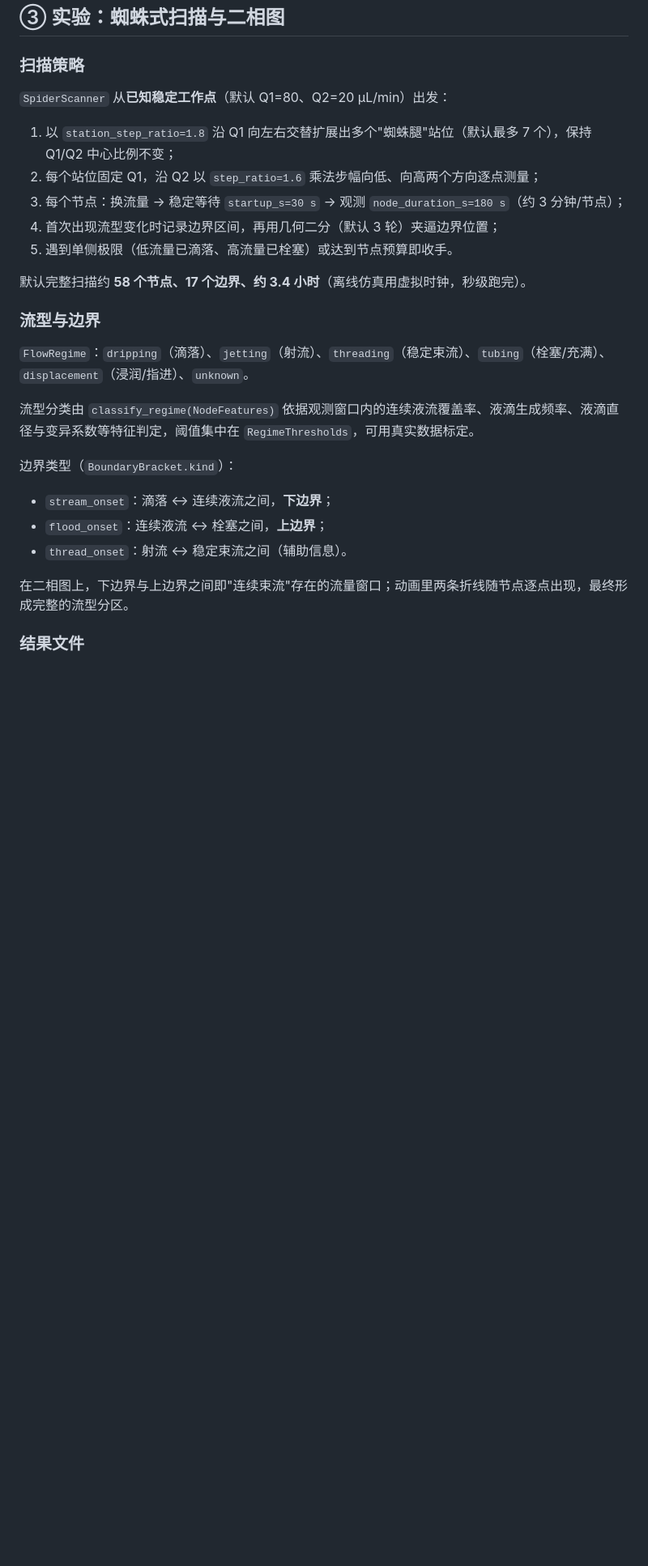
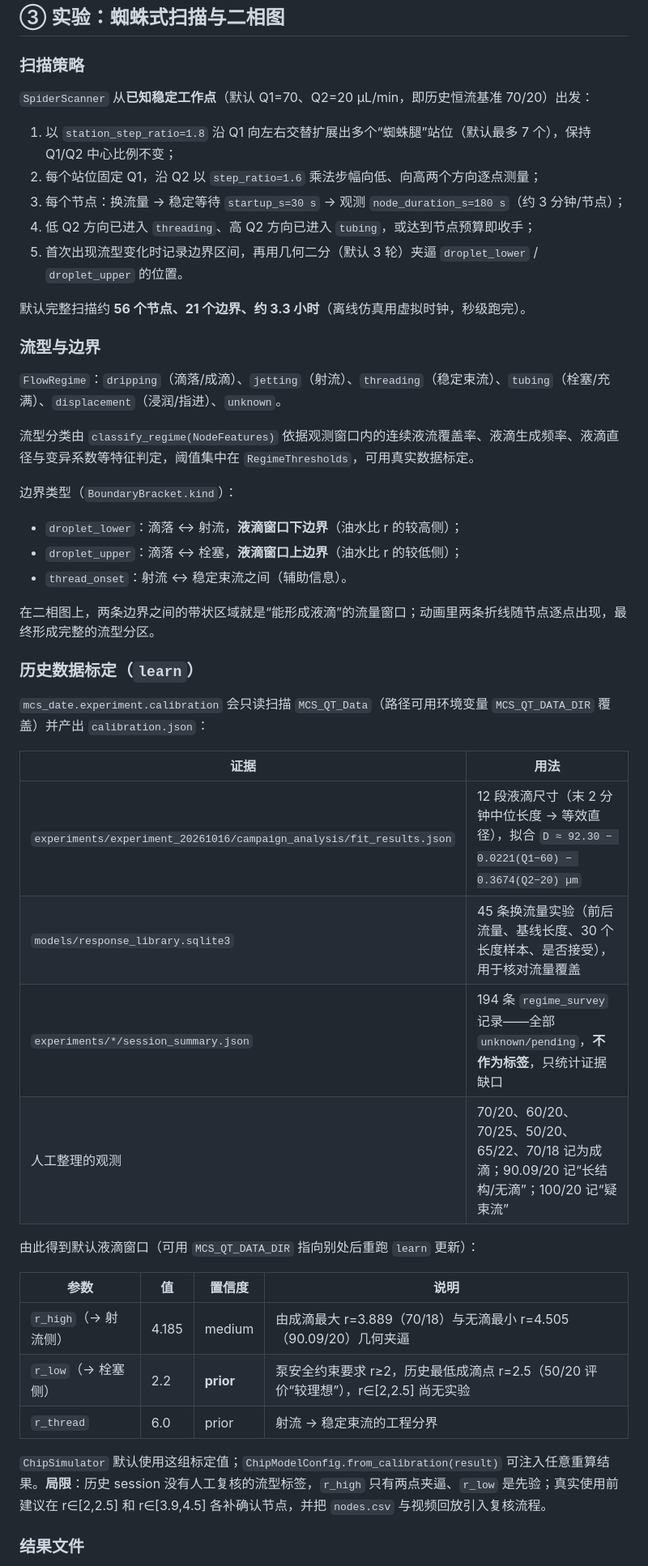
Before and after one commit to snow78408-del/mcs-date, a Markdown page: README.md, the part around one of its changes. Shown at 81% size. Drawn GitHub-style; blank space fills up the shorter version.

```diff
--- a/README.md
+++ b/README.md
@@ -113,29 +128,50 @@ pump.close()
 
 ### 扫描策略
 
-`SpiderScanner` 从**已知稳定工作点**（默认 Q1=80、Q2=20 µL/min）出发：
+`SpiderScanner` 从**已知稳定工作点**（默认 Q1=70、Q2=20 µL/min，即历史恒流基准 70/20）出发：
 
-1. 以 `station_step_ratio=1.8` 沿 Q1 向左右交替扩展出多个"蜘蛛腿"站位（默认最多 7 个），保持 Q1/Q2 中心比例不变；
+1. 以 `station_step_ratio=1.8` 沿 Q1 向左右交替扩展出多个“蜘蛛腿”站位（默认最多 7 个），保持 Q1/Q2 中心比例不变；
 2. 每个站位固定 Q1，沿 Q2 以 `step_ratio=1.6` 乘法步幅向低、向高两个方向逐点测量；
 3. 每个节点：换流量 → 稳定等待 `startup_s=30 s` → 观测 `node_duration_s=180 s`（约 3 分钟/节点）；
-4. 首次出现流型变化时记录边界区间，再用几何二分（默认 3 轮）夹逼边界位置；
-5. 遇到单侧极限（低流量已滴落、高流量已栓塞）或达到节点预算即收手。
+4. 低 Q2 方向已进入 `threading`、高 Q2 方向已进入 `tubing`，或达到节点预算即收手；
+5. 首次出现流型变化时记录边界区间，再用几何二分（默认 3 轮）夹逼 `droplet_lower` / `droplet_upper` 的位置。
 
-默认完整扫描约 **58 个节点、17 个边界、约 3.4 小时**（离线仿真用虚拟时钟，秒级跑完）。
+默认完整扫描约 **56 个节点、21 个边界、约 3.3 小时**（离线仿真用虚拟时钟，秒级跑完）。
 
 ### 流型与边界
 
-`FlowRegime`：`dripping`（滴落）、`jetting`（射流）、`threading`（稳定束流）、`tubing`（栓塞/充满）、`displacement`（浸润/指进）、`unknown`。
+`FlowRegime`：`dripping`（滴落/成滴）、`jetting`（射流）、`threading`（稳定束流）、`tubing`（栓塞/充满）、`displacement`（浸润/指进）、`unknown`。
 
 流型分类由 `classify_regime(NodeFeatures)` 依据观测窗口内的连续液流覆盖率、液滴生成频率、液滴直径与变异系数等特征判定，阈值集中在 `RegimeThresholds`，可用真实数据标定。
 
 边界类型（`BoundaryBracket.kind`）：
 
-- `stream_onset`：滴落 ↔ 连续液流之间，**下边界**；
-- `flood_onset`：连续液流 ↔ 栓塞之间，**上边界**；
+- `droplet_lower`：滴落 ↔ 射流，**液滴窗口下边界**（油水比 r 的较高侧）；
+- `droplet_upper`：滴落 ↔ 栓塞，**液滴窗口上边界**（油水比 r 的较低侧）；
 - `thread_onset`：射流 ↔ 稳定束流之间（辅助信息）。
 
-在二相图上，下边界与上边界之间即"连续束流"存在的流量窗口；动画里两条折线随节点逐点出现，最终形成完整的流型分区。
+在二相图上，两条边界之间的带状区域就是“能形成液滴”的流量窗口；动画里两条折线随节点逐点出现，最终形成完整的流型分区。
+
+### 历史数据标定（`learn`）
+
+`mcs_date.experiment.calibration` 会只读扫描 `MCS_QT_Data`（路径可用环境变量 `MCS_QT_DATA_DIR` 覆盖）并产出 `calibration.json`：
+
+| 证据 | 用法 |
+| --- | --- |
+| `experiments/experiment_20261016/campaign_analysis/fit_results.json` | 12 段液滴尺寸（末 2 分钟中位长度 → 等效直径），拟合 `D ≈ 92.30 − 0.0221(Q1−60) − 0.3674(Q2−20) µm` |
+| `models/response_library.sqlite3` | 45 条换流量实验（前后流量、基线长度、30 个长度样本、是否接受），用于核对流量覆盖 |
+| `experiments/*/session_summary.json` | 194 条 `regime_survey` 记录——全部 `unknown/pending`，**不作为标签**，只统计证据缺口 |
+| 人工整理的观测 | 70/20、60/20、70/25、50/20、65/22、70/18 记为成滴；90.09/20 记“长结构/无滴”；100/20 记“疑束流” |
+
+由此得到默认液滴窗口（可用 `MCS_QT_DATA_DIR` 指向别处后重跑 `learn` 更新）：
+
+| 参数 | 值 | 置信度 | 说明 |
+| --- | --- | --- | --- |
+| `r_high`（→ 射流侧） | 4.185 | medium | 由成滴最大 r=3.889（70/18）与无滴最小 r=4.505（90.09/20）几何夹逼 |
+| `r_low`（→ 栓塞侧） | 2.2 | **prior** | 泵安全约束要求 r≥2，历史最低成滴点 r=2.5（50/20 评价“较理想”），r∈[2,2.5] 尚无实验 |
+| `r_thread` | 6.0 | prior | 射流 → 稳定束流的工程分界 |
+
+`ChipSimulator` 默认使用这组标定值；`ChipModelConfig.from_calibration(result)` 可注入任意重算结果。**局限**：历史 session 没有人工复核的流型标签，`r_high` 只有两点夹逼、`r_low` 是先验；真实使用前建议在 r∈[2,2.5] 和 r∈[3.9,4.5] 各补确认节点，并把 `nodes.csv` 与视频回放引入复核流程。
 
 ### 结果文件
 
```
Also changed, not shown: other parts of README.md (+29 -15 lines), docs/references/README.md (+23 -1 lines), docs/examples/phase_diagram_final.png, 14 other files.
